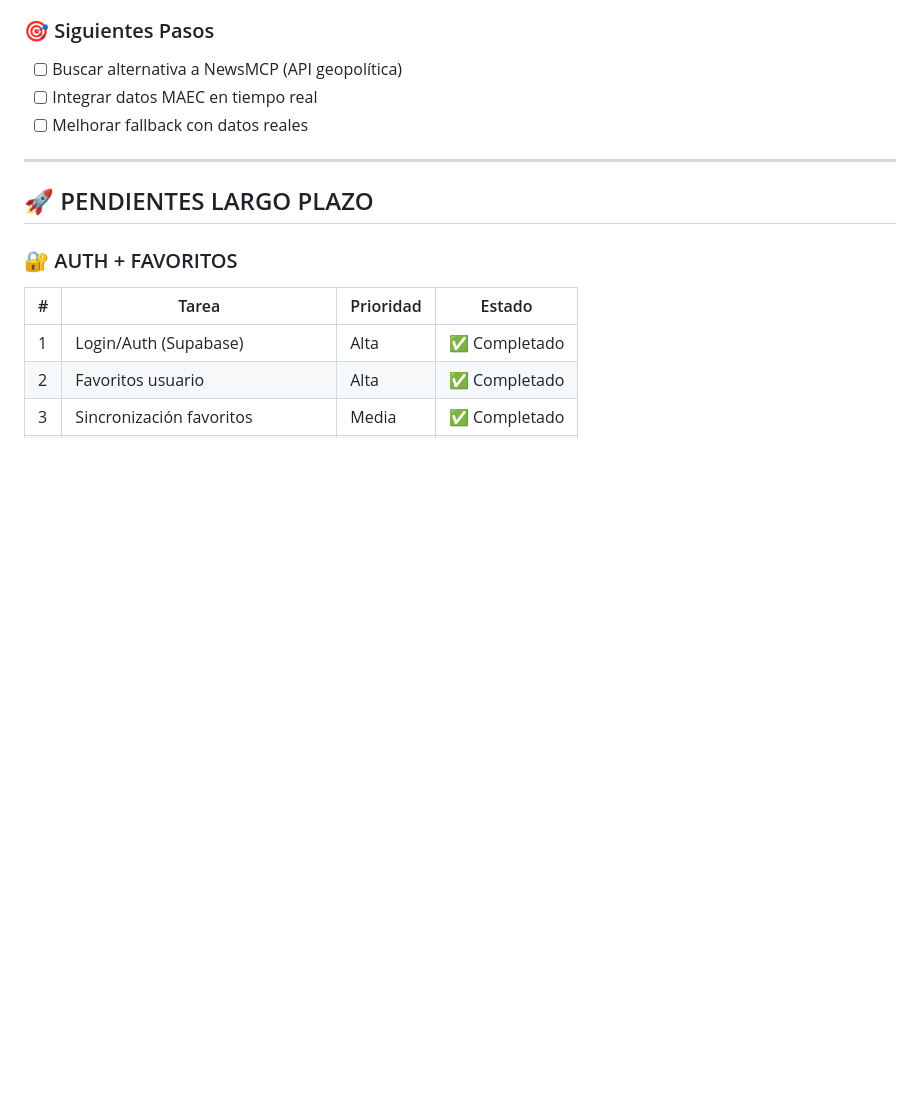
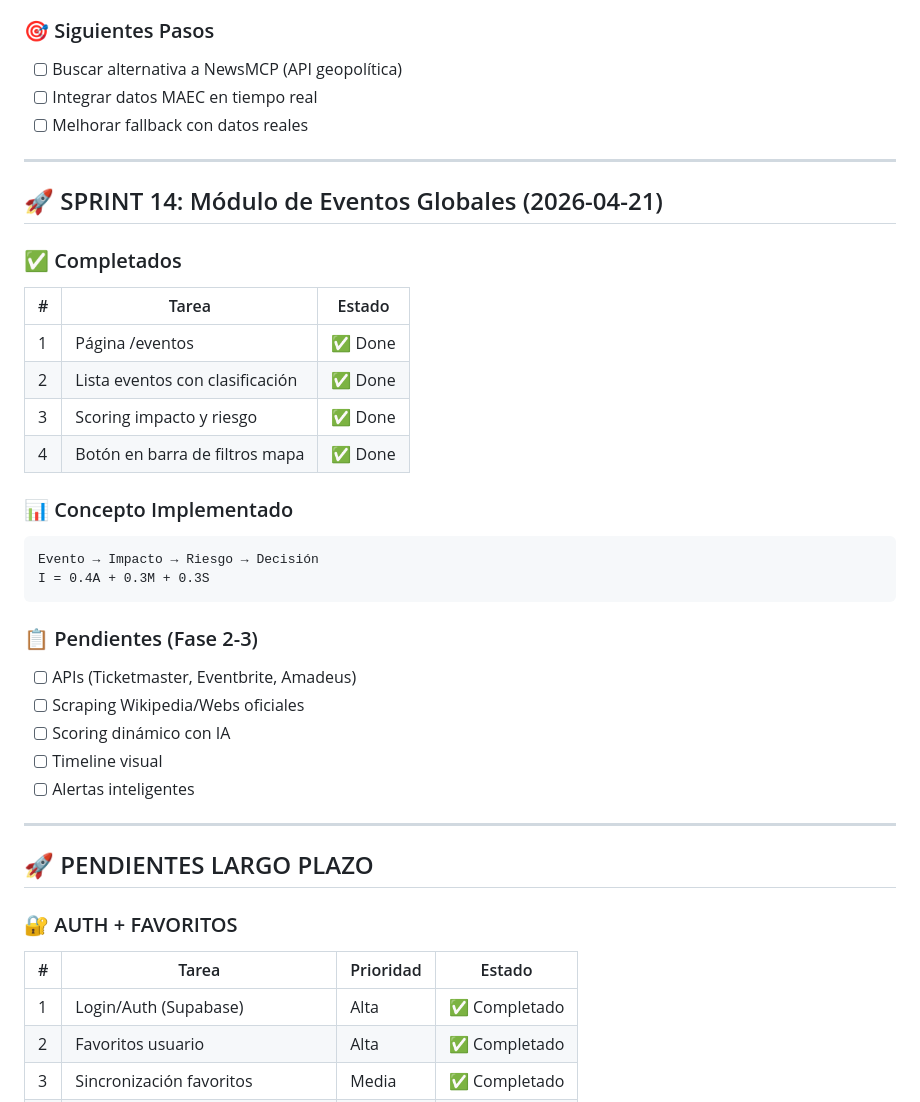
Before and after one commit to mcasrom/viaje-con-inteligencia, a Markdown page: wayahead.md, the part around the change. GitHub-like rendering; blank space fills up the shorter version.

Commit message:
docs: wayahead SPRINT 14 - Módulo Eventos Globales

````diff
--- a/wayahead.md
+++ b/wayahead.md
@@ -260,6 +260,34 @@
 
 ---
 
+## 🚀 SPRINT 14: Módulo de Eventos Globales (2026-04-21)
+
+### ✅ Completados
+
+| # | Tarea | Estado |
+|---|------|--------|
+| 1 | Página /eventos | ✅ Done |
+| 2 | Lista eventos con clasificación | ✅ Done |
+| 3 | Scoring impacto y riesgo | ✅ Done |
+| 4 | Botón en barra de filtros mapa | ✅ Done |
+
+### 📊 Concepto Implementado
+
+```
+Evento → Impacto → Riesgo → Decisión
+I = 0.4A + 0.3M + 0.3S
+```
+
+### 📋 Pendientes (Fase 2-3)
+
+- [ ] APIs (Ticketmaster, Eventbrite, Amadeus)
+- [ ] Scraping Wikipedia/Webs oficiales
+- [ ] Scoring dinámico con IA
+- [ ] Timeline visual
+- [ ] Alertas inteligentes
+
+---
+
 ## 🚀 PENDIENTES LARGO PLAZO
 
 ### 🔐 AUTH + FAVORITOS
````
